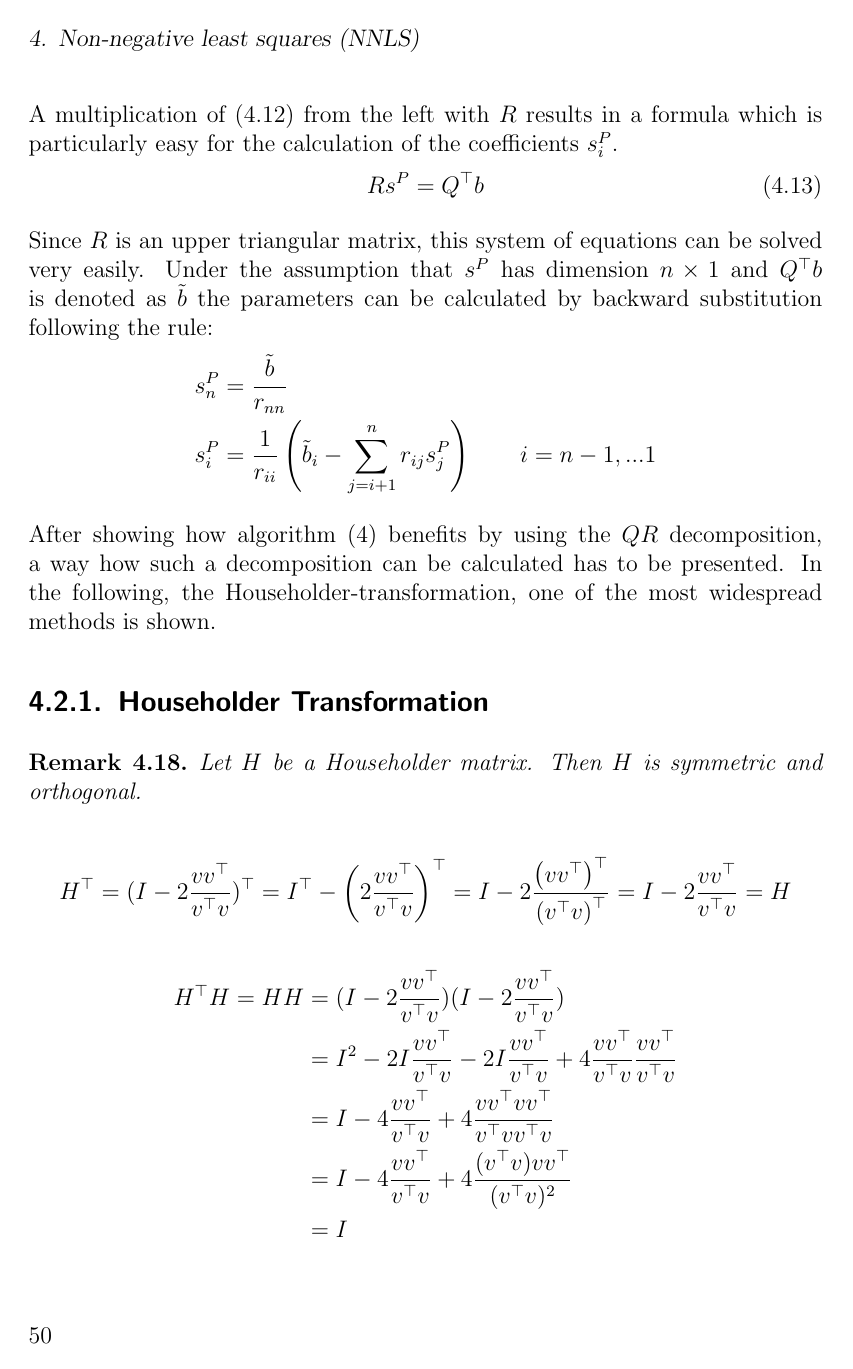
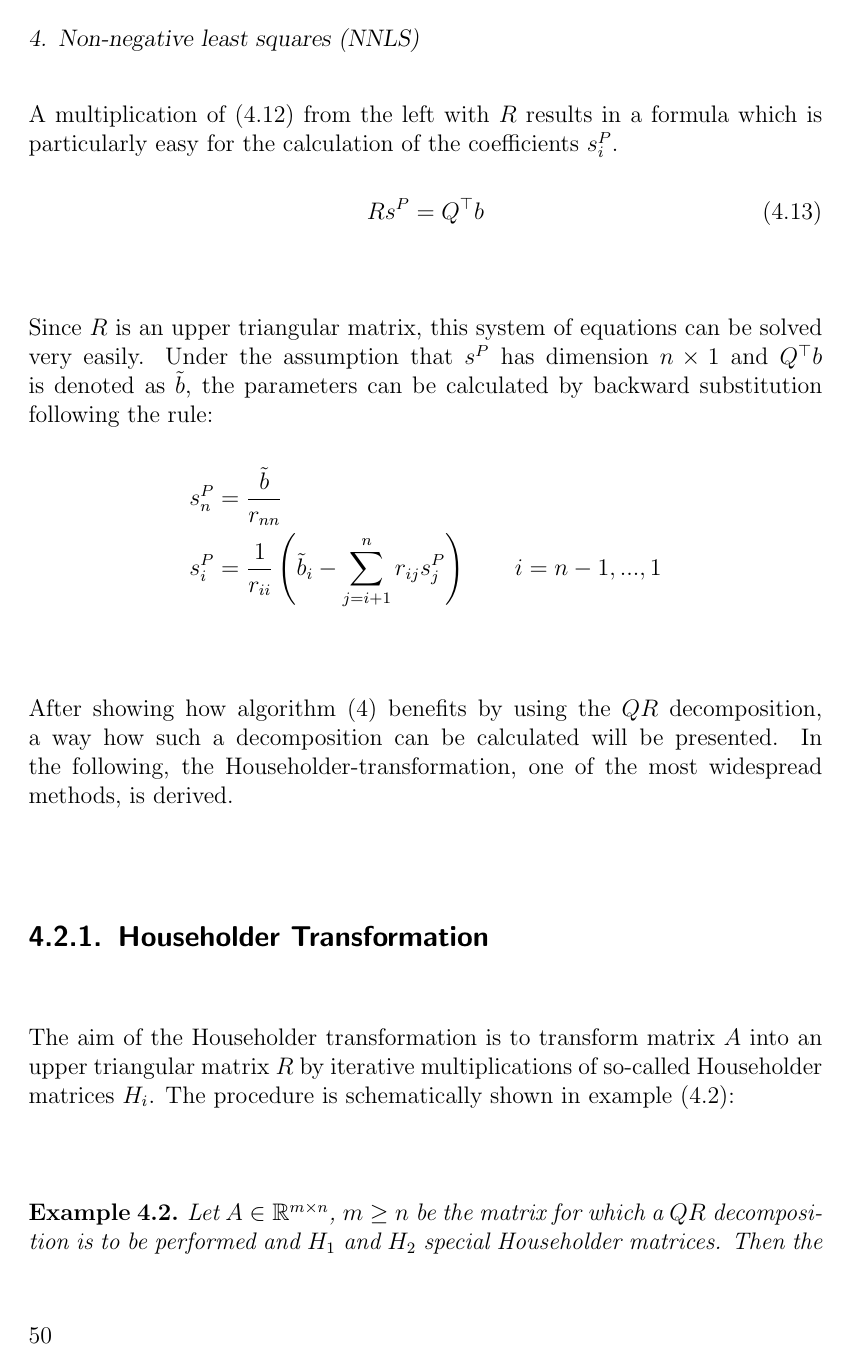
Before and after one commit to r-Files/Masterarbeit, a LaTeX thesis (main_document.tex, which reads chapters/NNLS.tex): page 64 of 75 before the commit and page 64 of 77 after it. Compiled offline with pdfLaTeX; an older LaTeX class or package is replaced by its successor.

Commit message:
update QR

```diff
--- a/chapters/NNLS.tex
+++ b/chapters/NNLS.tex
@@ -358,12 +358,62 @@ A multiplication of (\ref{equ:qr_in_NNLS}) from the left with $R$ results in a f
 	R s^P = Q^\top b
 \end{equation}
 
-Since $R$ is an upper triangular matrix, this system of equations can be solved very easily. Under the assumption that $s^P$ has dimension $n \times 1$ and $Q^\top b$ is denoted as $\tilde{b}$ the parameters can be calculated by backward substitution following the rule:
+Since $R$ is an upper triangular matrix, this system of equations can be solved very easily. Under the assumption that $s^P$ has dimension $n \times 1$ and $Q^\top b$ is denoted as $\tilde{b}$, the parameters can be calculated by backward substitution following the rule:
 \begin{align*}
 	s^P_n 	&= \frac{\tilde{b}}{r_{nn}} \\
-	s^P_i	&= \frac{1}{r_{ii}} \left( \tilde{b}_i - \sum_{j = i + 1}^{n} r_{ij} s^P_j\right) \quad \quad i = n-1, ... 1
+	s^P_i	&= \frac{1}{r_{ii}} \left( \tilde{b}_i - \sum_{j = i + 1}^{n} r_{ij} s^P_j\right) \quad \quad i = n-1, ..., 1
 \end{align*}
 
-After showing how algorithm (\ref{alg:NNLS}) benefits by using the $QR$ decomposition, a way how such a decomposition can be calculated has to be presented. In the following, the Householder-transformation,  one of the most widespread methods is shown.
+After showing how algorithm (\ref{alg:NNLS}) benefits by using the $QR$ decomposition, a way how such a decomposition can be calculated will be presented. In the following, the Householder-transformation, one of the most widespread methods, is derived.
 
 \subsection{Householder Transformation}
+
+The aim of the Householder transformation is to transform matrix $A$ into an upper triangular matrix $R$ by iterative multiplications of so-called Householder matrices $H_i$.
+The procedure is schematically shown in example (\ref{ex:householder}):
+
+\begin{example}\label{ex:householder}
+	Let $A \in \R^{m \times n}$, $m \geq n$ be the matrix for which a $QR$ decomposition is to be performed and $H_1$ and $H_2$ special Householder matrices. Then the $QR$ decomposition is methodically calculated according to the following pattern.
+	\begin{subequations}
+		\begin{align*}
+		A &=
+		\begin{pmatrix}
+		a_{1,1} & a_{1,2} & \cdots & a_{1,n} \\
+		a_{2,1} & a_{2,2} & \cdots & a_{2,n} \\
+		a_{3,1} & a_{3,2} & \cdots & a_{3,n} \\
+		\vdots  & \vdots  & \ddots & \vdots  \\
+		a_{m,1} & a_{m,2} & \cdots & a_{m,n}
+		\end{pmatrix}
+		\\
+		H_1 A &=
+		\begin{pmatrix}
+		a_{1,1} & a_{1,2} & \cdots & a_{1,n} \\
+		0		& a_{2,2} & \cdots & a_{2,n} \\
+		0		& a_{3,2} & \cdots & a_{3,n} \\
+		\vdots  & \vdots  & \ddots & \vdots  \\
+		0		& a_{m,2} & \cdots & a_{m,n}
+		\end{pmatrix}
+		&=
+		\begin{pmatrix}
+		a_{1,1} & a_{1,2} & \cdots & a_{1,n} \\
+		0 		&  		  &		   &  \\
+		0 		&  		  &		   &  \\
+		0  		&   	  & \text{\huge$A_2$} &   \\
+		0		& 		  &  	   &
+		\end{pmatrix}\\
+		H_2 H_1 A &=
+		\begin{pmatrix}
+		a_{1,1} & a_{1,2} & \cdots & a_{1,n} \\
+		0		& a_{2,2} & \cdots & a_{2,n} \\
+		0		& 0		  & \cdots & a_{3,n} \\
+		\vdots  & \vdots  & \ddots & \vdots  \\
+		0		& 0		  & \cdots & a_{m,n}
+		\end{pmatrix}
+		&=
+		\begin{pmatrix}
+		a_{1,1} & a_{1,2} & \cdots & a_{1,n} \\
+		0 		& a_{2,2} &	\cdots & a_{2,n} \\
+		0 		& 0		  &		   &  \\
+		0  		& \vdots  & \text{\huge$A_3$} &   \\
+		0		& 0		  &  	   &
+		\end{pmatrix}
+		\end{align*}
```
Also changed, not shown: main_document.pdf, chapters/NNLS.tex (20 more changed lines).
